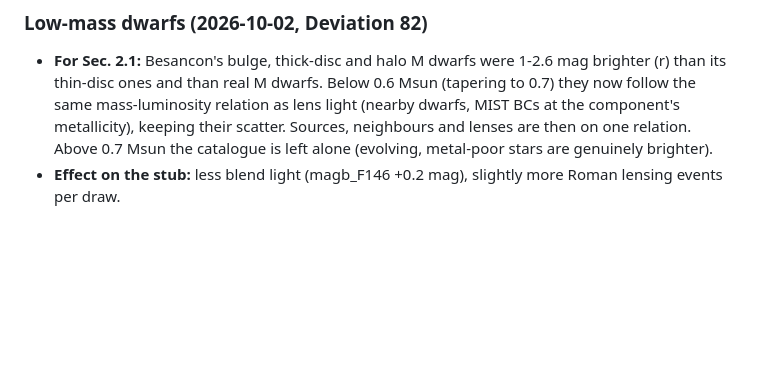
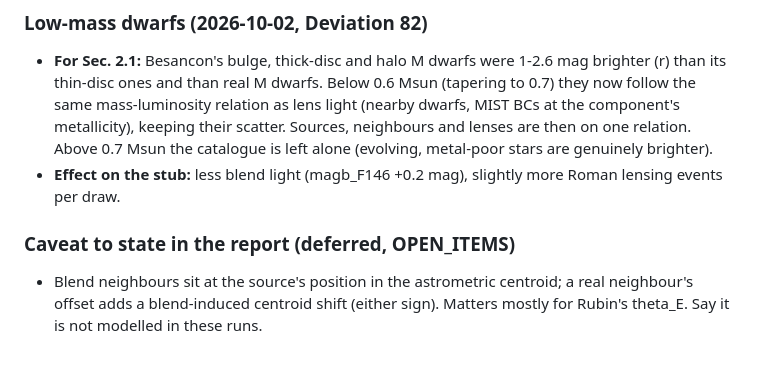
Before and after one commit to iamalisalehi/Roman-Rubin-microlensing, a Markdown page: Report/overview_v2/NOTES.md, the part around the change. Drawn GitHub-style; blank space fills up the shorter version.

```diff
--- a/Report/overview_v2/NOTES.md
+++ b/Report/overview_v2/NOTES.md
@@ -372,3 +372,8 @@ the floor.
   keeping their scatter. Sources, neighbours and lenses are then on one relation. Above 0.7 Msun the
   catalogue is left alone (evolving, metal-poor stars are genuinely brighter).
 - **Effect on the stub:** less blend light (magb_F146 +0.2 mag), slightly more Roman lensing events per draw.
+
+### Caveat to state in the report (deferred, OPEN_ITEMS)
+- Blend neighbours sit at the source's position in the astrometric centroid; a real neighbour's offset
+  adds a blend-induced centroid shift (either sign). Matters mostly for Rubin's theta_E. Say it is
+  not modelled in these runs.
```
Also changed, not shown: OPEN_ITEMS.md (+12 -0 lines), PROGRESS.md (+4 -0 lines).
